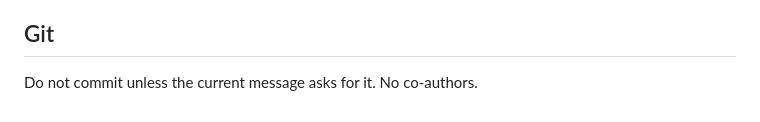
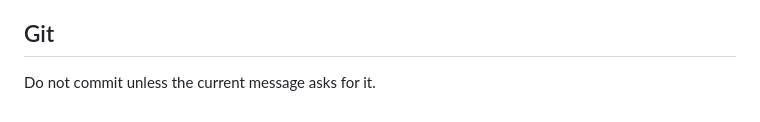
Before and after one commit to pmall/bpgraph, a Markdown page: AGENTS.md, the part around the change. Rendered like a GitHub page.

Commit message:
Allow co-authors in commit messages
Co-Authored-By: Claude Opus 5.5 <noreply@anthropic.com>

```diff
--- a/AGENTS.md
+++ b/AGENTS.md
@@ -30,4 +30,4 @@ Everything our team's consumers need lives in `client`: `instructions.md`, which
 
 ## Git
 
-Do not commit unless the current message asks for it. No co-authors.
+Do not commit unless the current message asks for it.
```
